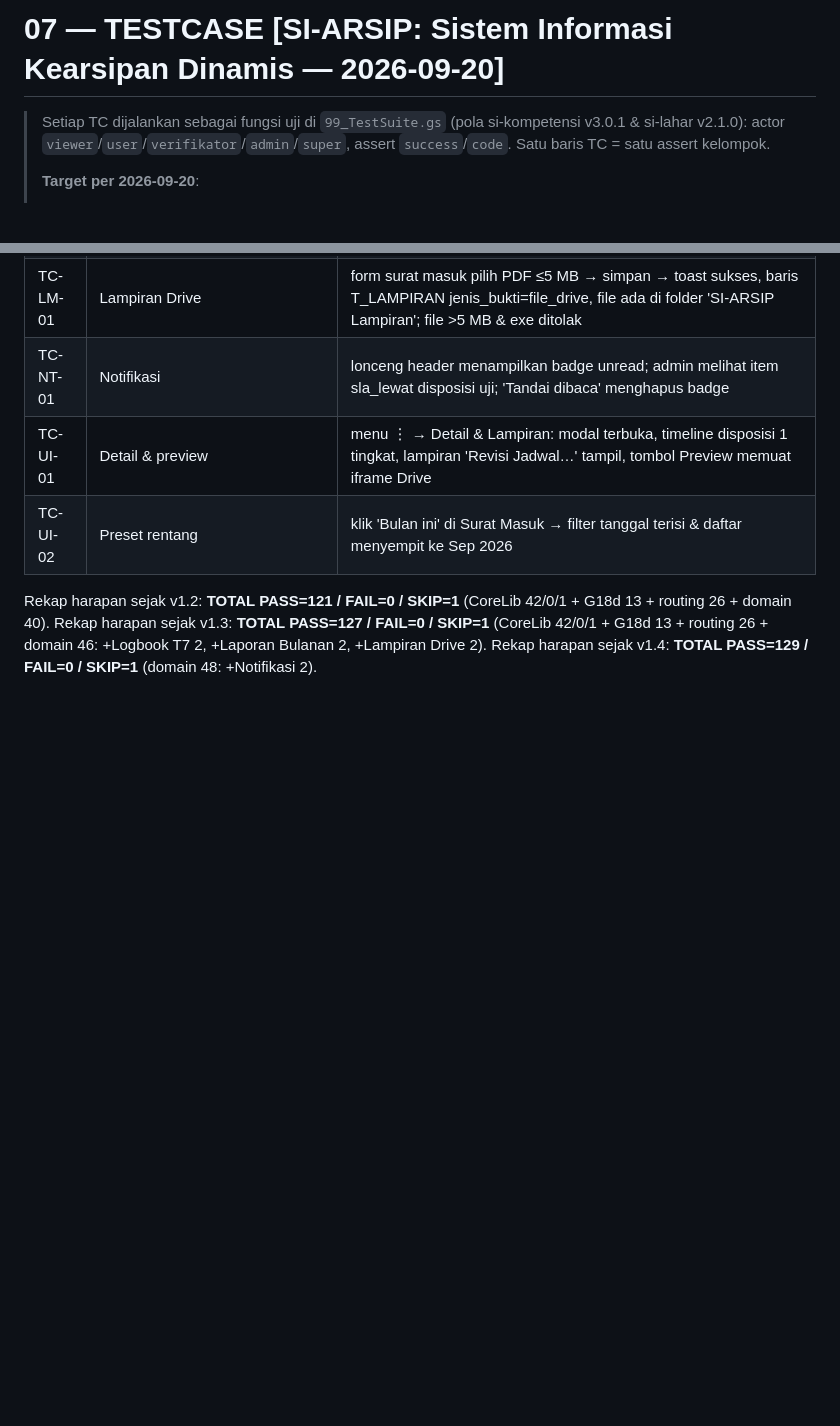
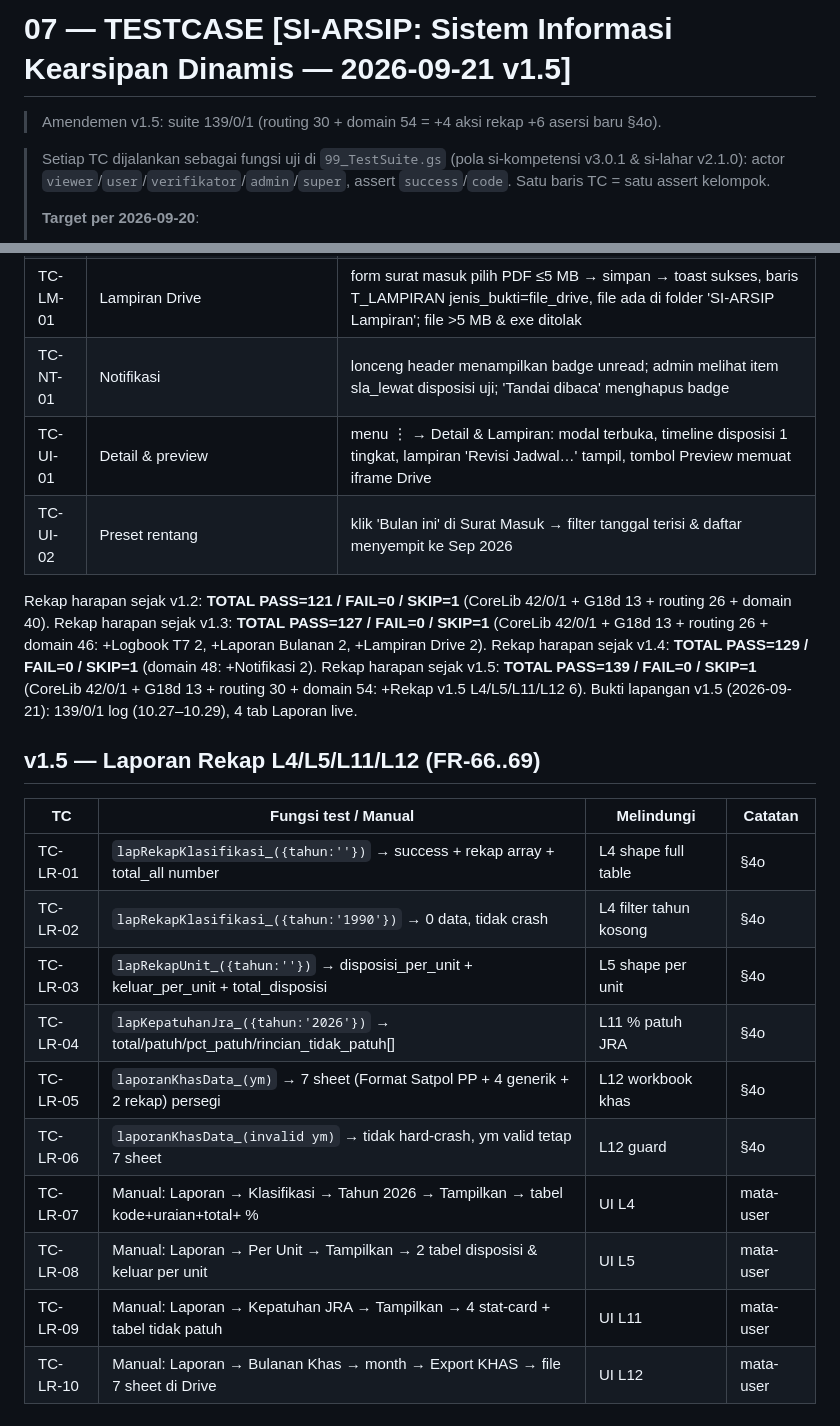
Before and after one commit to miftachurrochim82-sketch/si-arsip-2026, a Markdown page: docs/07_TESTCASE.md, 2 parts joined by grey strips. Rendered like a GitHub page; blank space fills up the shorter version.

Commit message:
Revise TESTCASE documentation for version 1.5
Updated the testcase documentation for version 1.5, including new test cases and results.

```diff
--- a/docs/07_TESTCASE.md
+++ b/docs/07_TESTCASE.md
@@ -1,4 +1,6 @@
-# 07 — TESTCASE [SI-ARSIP: Sistem Informasi Kearsipan Dinamis — 2026-09-20]
+# 07 — TESTCASE [SI-ARSIP: Sistem Informasi Kearsipan Dinamis — 2026-09-21 v1.5]
+
+> Amendemen v1.5: suite 139/0/1 (routing 30 + domain 54 = +4 aksi rekap +6 asersi baru §4o).
 
 > Setiap TC dijalankan sebagai fungsi uji di `99_TestSuite.gs` (pola si-kompetensi v3.0.1
 > & si-lahar v2.1.0): actor `viewer`/`user`/`verifikator`/`admin`/`super`, assert
@@ -284,3 +286,21 @@ Rekap harapan sejak v1.3: **TOTAL PASS=127 / FAIL=0 / SKIP=1**
 (CoreLib 42/0/1 + G18d 13 + routing 26 + domain 46: +Logbook T7 2, +Laporan Bulanan 2, +Lampiran Drive 2).
 Rekap harapan sejak v1.4: **TOTAL PASS=129 / FAIL=0 / SKIP=1**
 (domain 48: +Notifikasi 2).
+Rekap harapan sejak v1.5: **TOTAL PASS=139 / FAIL=0 / SKIP=1**
+(CoreLib 42/0/1 + G18d 13 + routing 30 + domain 54: +Rekap v1.5 L4/L5/L11/L12 6).
+Bukti lapangan v1.5 (2026-09-21): 139/0/1 log (10.27–10.29), 4 tab Laporan live.
+
+## v1.5 — Laporan Rekap L4/L5/L11/L12 (FR-66..69)
+
+| TC | Fungsi test / Manual | Melindungi | Catatan |
+|---|---|---|---|
+| TC-LR-01 | `lapRekapKlasifikasi_({tahun:''})` → success + rekap array + total_all number | L4 shape full table | §4o |
+| TC-LR-02 | `lapRekapKlasifikasi_({tahun:'1990'})` → 0 data, tidak crash | L4 filter tahun kosong | §4o |
+| TC-LR-03 | `lapRekapUnit_({tahun:''})` → disposisi_per_unit + keluar_per_unit + total_disposisi | L5 shape per unit | §4o |
+| TC-LR-04 | `lapKepatuhanJra_({tahun:'2026'})` → total/patuh/pct_patuh/rincian_tidak_patuh[] | L11 % patuh JRA | §4o |
+| TC-LR-05 | `laporanKhasData_(ym)` → 7 sheet (Format Satpol PP + 4 generik + 2 rekap) persegi | L12 workbook khas | §4o |
+| TC-LR-06 | `laporanKhasData_(invalid ym)` → tidak hard-crash, ym valid tetap 7 sheet | L12 guard | §4o |
+| TC-LR-07 | Manual: Laporan → Klasifikasi → Tahun 2026 → Tampilkan → tabel kode+uraian+total+ % | UI L4 | mata-user |
+| TC-LR-08 | Manual: Laporan → Per Unit → Tampilkan → 2 tabel disposisi & keluar per unit | UI L5 | mata-user |
+| TC-LR-09 | Manual: Laporan → Kepatuhan JRA → Tampilkan → 4 stat-card + tabel tidak patuh | UI L11 | mata-user |
+| TC-LR-10 | Manual: Laporan → Bulanan Khas → month → Export KHAS → file 7 sheet di Drive | UI L12 | mata-user |
```
